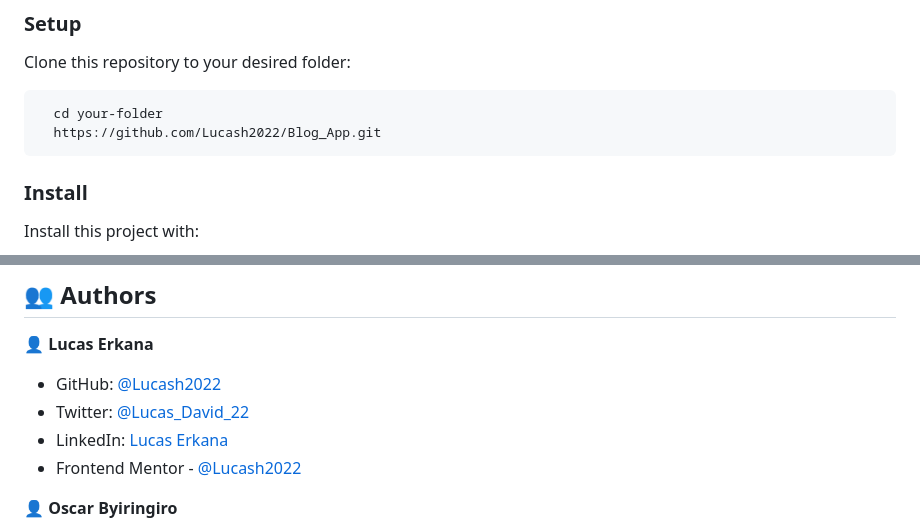
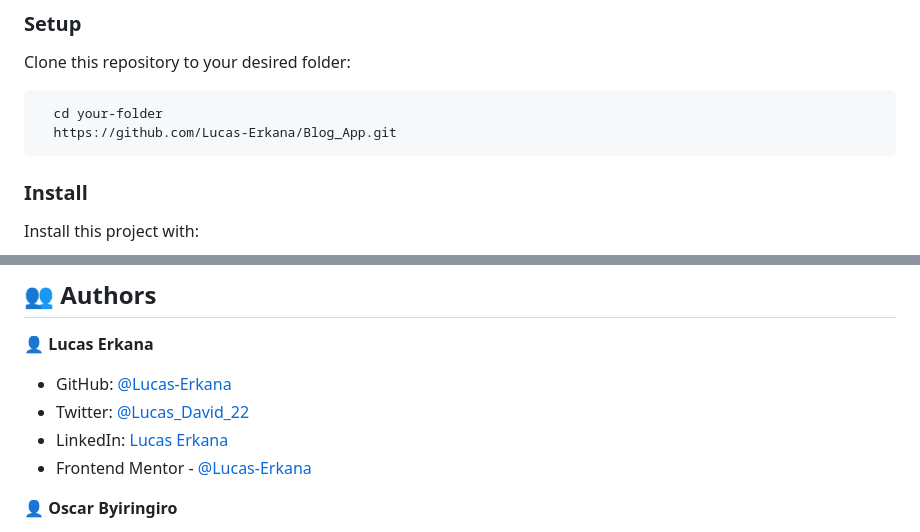
Before and after one commit to Lucas-Erkana/Tasty-Bites, a Markdown page: README.md, 2 parts joined by grey strips. Rendered like a GitHub page.

````diff
--- a/README.md
+++ b/README.md
@@ -82,7 +82,7 @@ Clone this repository to your desired folder:
 
 ```sh
   cd your-folder
-  https://github.com/Lucash2022/Blog_App.git
+  https://github.com/Lucas-Erkana/Blog_App.git
 ```
 
 ### Install
@@ -117,10 +117,10 @@ Install this project with:
 
 👤 **Lucas Erkana**
 
-- GitHub: [@Lucash2022](https://github.com/Lucash2022)
+- GitHub: [@Lucas-Erkana](https://github.com/Lucas-Erkana)
 - Twitter: [@Lucas_David_22](https://twitter.com/@Lucas_David_22)
 - LinkedIn: [Lucas Erkana](https://www.linkedin.com/in/lucas-erkana/)
-- Frontend Mentor - [@Lucash2022](https://www.frontendmentor.io/profile/Lucash2022)
+- Frontend Mentor - [@Lucas-Erkana](https://www.frontendmentor.io/profile/Lucas-Erkana)
 
 👤 **Oscar Byiringiro**
 
````
Also changed, not shown: other parts of README.md (+1 -1 lines).
